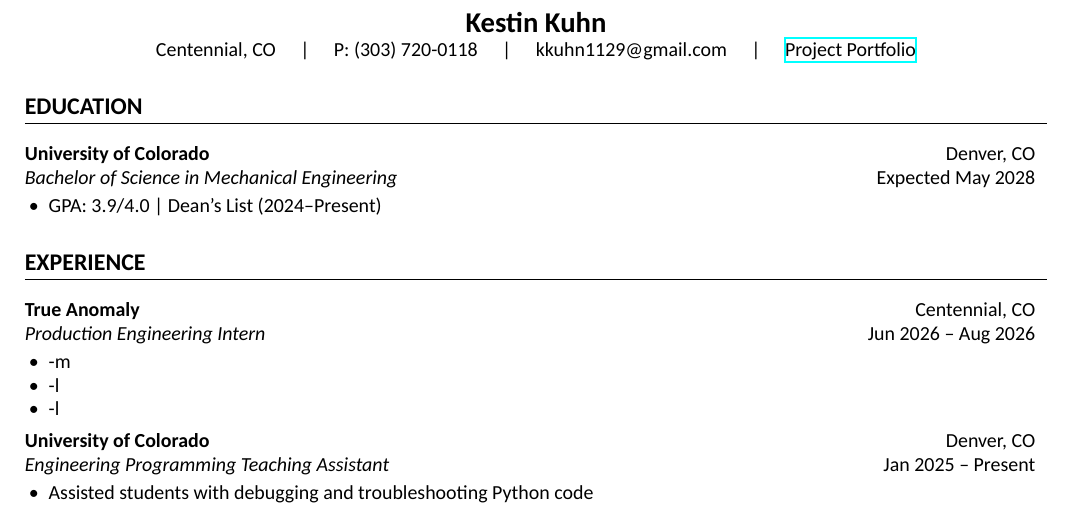
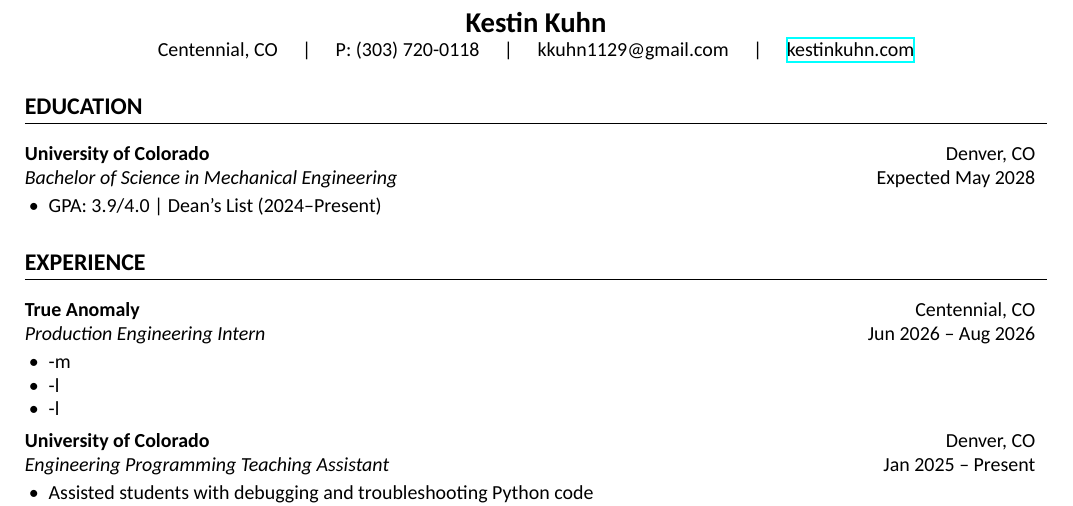
Before and after one commit to Kkuhn112/Personal-Portfolio, a LaTeX CV (Kestin-Kuhn-Resume.tex): part of the page, cut so that both start at the same text. Compiled offline with XeLaTeX.

Commit message:
Update Kestin-Kuhn-Resume.tex

```diff
--- a/Kestin-Kuhn-Resume.tex
+++ b/Kestin-Kuhn-Resume.tex
@@ -41,7 +41,7 @@
 % HEADER
 \begin{center}
 {\Large \textbf{Kestin Kuhn}} \\
-Centennial, CO \quad | \quad P: (303) 720-0118 \quad | \quad kkuhn1129@gmail.com \quad | \quad \href{https://kkuhn112.github.io/Personal-Portfolio/}{Project Portfolio}
+Centennial, CO \quad | \quad P: (303) 720-0118 \quad | \quad kkuhn1129@gmail.com \quad | \quad \href{http://kestinkuhn.com}{kestinkuhn.com}
 \end{center}
 
 % EDUCATION
```
